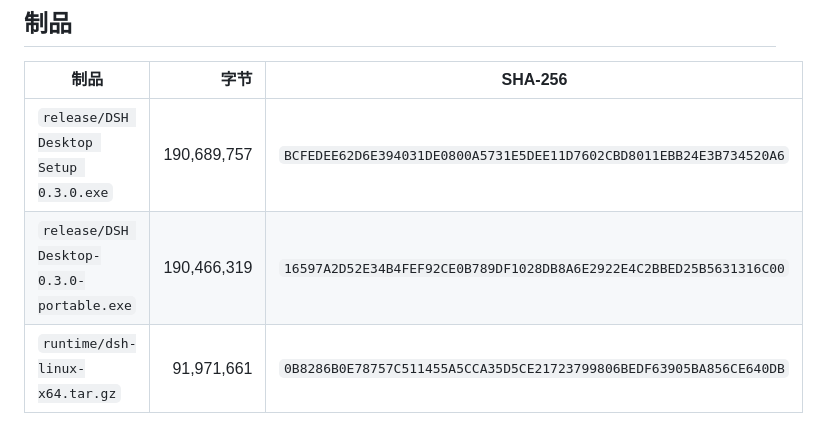
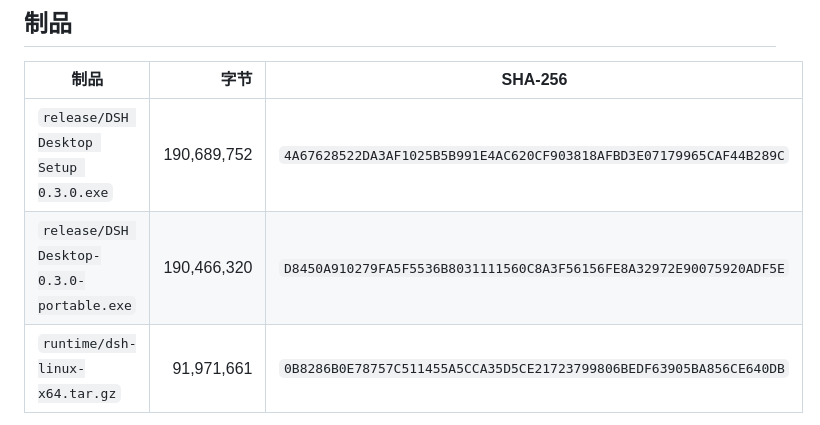
Before and after one commit to pingzeshi/dsh-GUI, a Markdown page: docs/migration/2026-08-20-embedded-runtime-validation.md, the part around the change. Rendered like a GitHub page.

Commit message:
文档：更新最新安装包与便携版校验值

```diff
--- a/docs/migration/2026-08-20-embedded-runtime-validation.md
+++ b/docs/migration/2026-08-20-embedded-runtime-validation.md
@@ -22,8 +22,8 @@
 
 | 制品 | 字节 | SHA-256 |
 |---|---:|---|
-| `release/DSH Desktop Setup 0.3.0.exe` | 190,689,757 | `BCFEDEE62D6E394031DE0800A5731E5DEE11D7602CBD8011EBB24E3B734520A6` |
-| `release/DSH Desktop-0.3.0-portable.exe` | 190,466,319 | `16597A2D52E34B4FEF92CE0B789DF1028DB8A6E2922E4C2BBED25B5631316C00` |
+| `release/DSH Desktop Setup 0.3.0.exe` | 190,689,752 | `4A67628522DA3AF1025B5B991E4AC620CF903818AFBD3E07179965CAF44B289C` |
+| `release/DSH Desktop-0.3.0-portable.exe` | 190,466,320 | `D8450A910279FA5F5536B8031111560C8A3F56156FE8A32972E90075920ADF5E` |
 | `runtime/dsh-linux-x64.tar.gz` | 91,971,661 | `0B8286B0E78757C511455A5CCA35D5CE21723799806BEDF63905BA856CE640DB` |
 
 安装后的 `D:\deepseekGUI\DSH Desktop\DSH Desktop.exe` 文件版本为 `0.3.0`、
```
